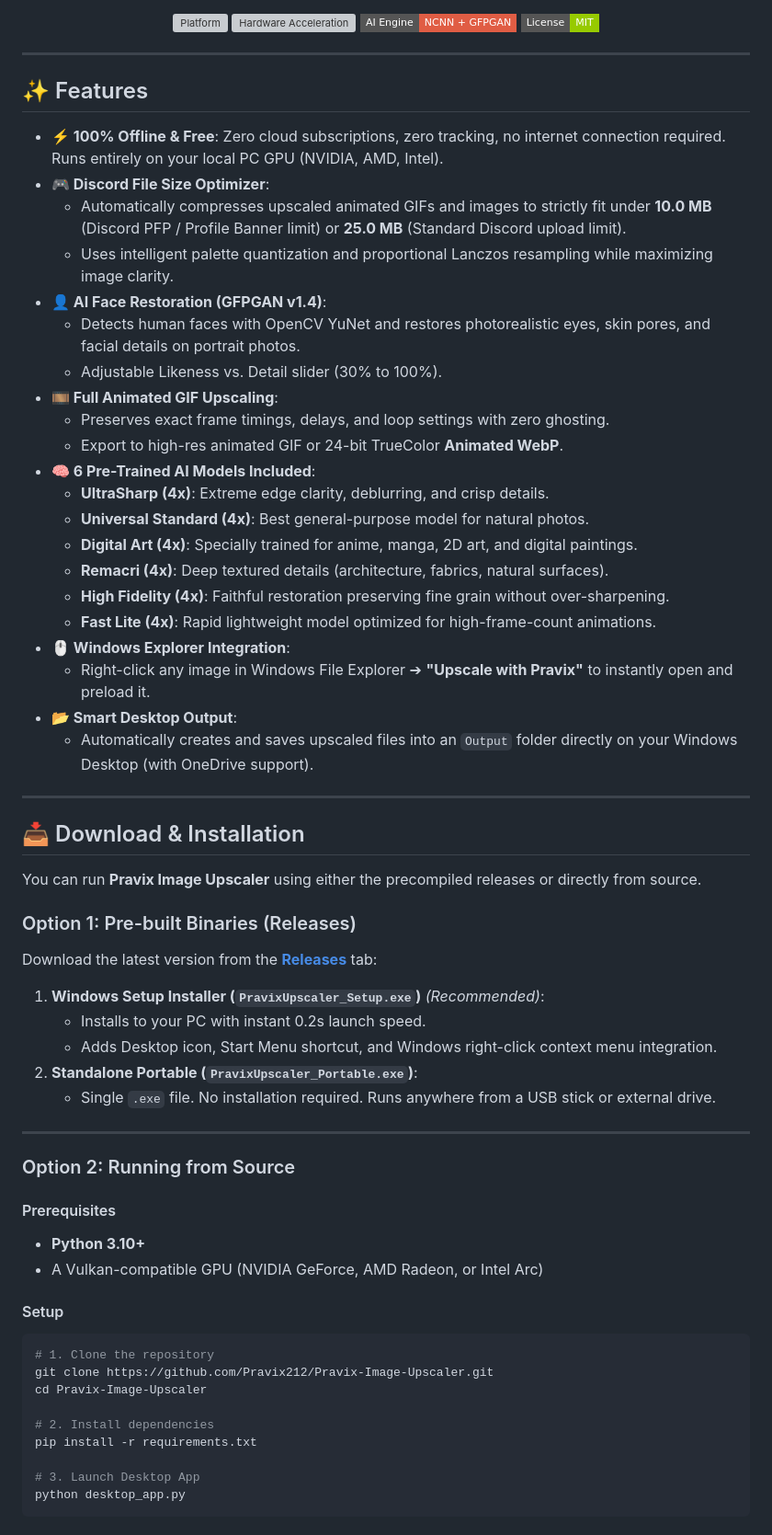
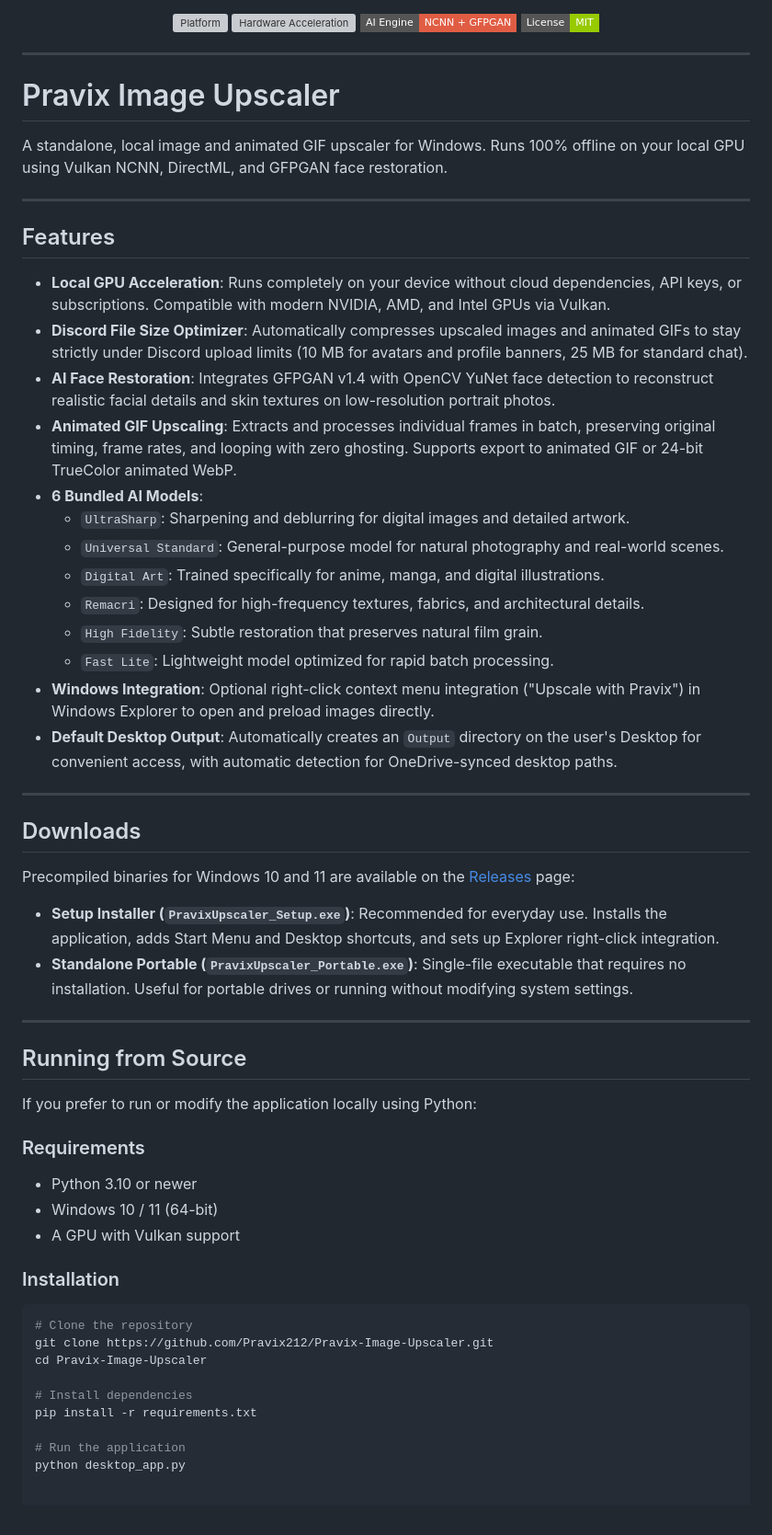
Before and after one commit to Pravix212/PravixImageUpscaler, a Markdown page: README.md, the part around one of its changes. Shown at 92% size. Rendered like a GitHub page; badges without logos; grey boxes are pictures that could not be loaded.

Commit message:
skidaddle
Updated features section and installation instructions in README.md.

````diff
--- a/README.md
+++ b/README.md
@@ -17,62 +17,56 @@
 
 ---
 
-## ✨ Features
+# Pravix Image Upscaler
 
-- **⚡ 100% Offline & Free**: Zero cloud subscriptions, zero tracking, no internet connection required. Runs entirely on your local PC GPU (NVIDIA, AMD, Intel).
-- **🎮 Discord File Size Optimizer**:
-  - Automatically compresses upscaled animated GIFs and images to strictly fit under **10.0 MB** (Discord PFP / Profile Banner limit) or **25.0 MB** (Standard Discord upload limit).
-  - Uses intelligent palette quantization and proportional Lanczos resampling while maximizing image clarity.
-- **👤 AI Face Restoration (GFPGAN v1.4)**:
-  - Detects human faces with OpenCV YuNet and restores photorealistic eyes, skin pores, and facial details on portrait photos.
-  - Adjustable Likeness vs. Detail slider (30% to 100%).
-- **🎞️ Full Animated GIF Upscaling**:
-  - Preserves exact frame timings, delays, and loop settings with zero ghosting.
-  - Export to high-res animated GIF or 24-bit TrueColor **Animated WebP**.
-- **🧠 6 Pre-Trained AI Models Included**:
-  - **UltraSharp (4x)**: Extreme edge clarity, deblurring, and crisp details.
-  - **Universal Standard (4x)**: Best general-purpose model for natural photos.
-  - **Digital Art (4x)**: Specially trained for anime, manga, 2D art, and digital paintings.
-  - **Remacri (4x)**: Deep textured details (architecture, fabrics, natural surfaces).
-  - **High Fidelity (4x)**: Faithful restoration preserving fine grain without over-sharpening.
-  - **Fast Lite (4x)**: Rapid lightweight model optimized for high-frame-count animations.
-- **🖱️ Windows Explorer Integration**:
-  - Right-click any image in Windows File Explorer ➔ **"Upscale with Pravix"** to instantly open and preload it.
-- **📂 Smart Desktop Output**:
-  - Automatically creates and saves upscaled files into an `Output` folder directly on your Windows Desktop (with OneDrive support).
+A standalone, local image and animated GIF upscaler for Windows. Runs 100% offline on your local GPU using Vulkan NCNN, DirectML, and GFPGAN face restoration.
 
 ---
 
-## 📥 Download & Installation
+## Features
 
-You can run **Pravix Image Upscaler** using either the precompiled releases or directly from source.
-
-### Option 1: Pre-built Binaries (Releases)
-
-Download the latest version from the [**Releases**](https://github.com/Pravix212/Pravix-Image-Upscaler/releases) tab:
-
-1. **Windows Setup Installer (`PravixUpscaler_Setup.exe`)** *(Recommended)*:
-   - Installs to your PC with instant 0.2s launch speed.
-   - Adds Desktop icon, Start Menu shortcut, and Windows right-click context menu integration.
-2. **Standalone Portable (`PravixUpscaler_Portable.exe`)**:
-   - Single `.exe` file. No installation required. Runs anywhere from a USB stick or external drive.
+- **Local GPU Acceleration**: Runs completely on your device without cloud dependencies, API keys, or subscriptions. Compatible with modern NVIDIA, AMD, and Intel GPUs via Vulkan.
+- **Discord File Size Optimizer**: Automatically compresses upscaled images and animated GIFs to stay strictly under Discord upload limits (10 MB for avatars and profile banners, 25 MB for standard chat).
+- **AI Face Restoration**: Integrates GFPGAN v1.4 with OpenCV YuNet face detection to reconstruct realistic facial details and skin textures on low-resolution portrait photos.
+- **Animated GIF Upscaling**: Extracts and processes individual frames in batch, preserving original timing, frame rates, and looping with zero ghosting. Supports export to animated GIF or 24-bit TrueColor animated WebP.
+- **6 Bundled AI Models**:
+  - `UltraSharp`: Sharpening and deblurring for digital images and detailed artwork.
+  - `Universal Standard`: General-purpose model for natural photography and real-world scenes.
+  - `Digital Art`: Trained specifically for anime, manga, and digital illustrations.
+  - `Remacri`: Designed for high-frequency textures, fabrics, and architectural details.
+  - `High Fidelity`: Subtle restoration that preserves natural film grain.
+  - `Fast Lite`: Lightweight model optimized for rapid batch processing.
+- **Windows Integration**: Optional right-click context menu integration ("Upscale with Pravix") in Windows Explorer to open and preload images directly.
+- **Default Desktop Output**: Automatically creates an `Output` directory on the user's Desktop for convenient access, with automatic detection for OneDrive-synced desktop paths.
 
 ---
 
-### Option 2: Running from Source
+## Downloads
 
-#### Prerequisites
-- **Python 3.10+**
-- A Vulkan-compatible GPU (NVIDIA GeForce, AMD Radeon, or Intel Arc)
+Precompiled binaries for Windows 10 and 11 are available on the [Releases](https://github.com/Pravix212/Pravix-Image-Upscaler/releases) page:
 
-#### Setup
+- **Setup Installer (`PravixUpscaler_Setup.exe`)**: Recommended for everyday use. Installs the application, adds Start Menu and Desktop shortcuts, and sets up Explorer right-click integration.
+- **Standalone Portable (`PravixUpscaler_Portable.exe`)**: Single-file executable that requires no installation. Useful for portable drives or running without modifying system settings.
+
+---
+
+## Running from Source
+
+If you prefer to run or modify the application locally using Python:
+
+### Requirements
+- Python 3.10 or newer
+- Windows 10 / 11 (64-bit)
+- A GPU with Vulkan support
+
+### Installation
 ```bash
-# 1. Clone the repository
+# Clone the repository
 git clone https://github.com/Pravix212/Pravix-Image-Upscaler.git
 cd Pravix-Image-Upscaler
 
-# 2. Install dependencies
+# Install dependencies
 pip install -r requirements.txt
 
-# 3. Launch Desktop App
+# Run the application
 python desktop_app.py
````
Also changed, not shown: other parts of README.md (+0 -27 lines).
